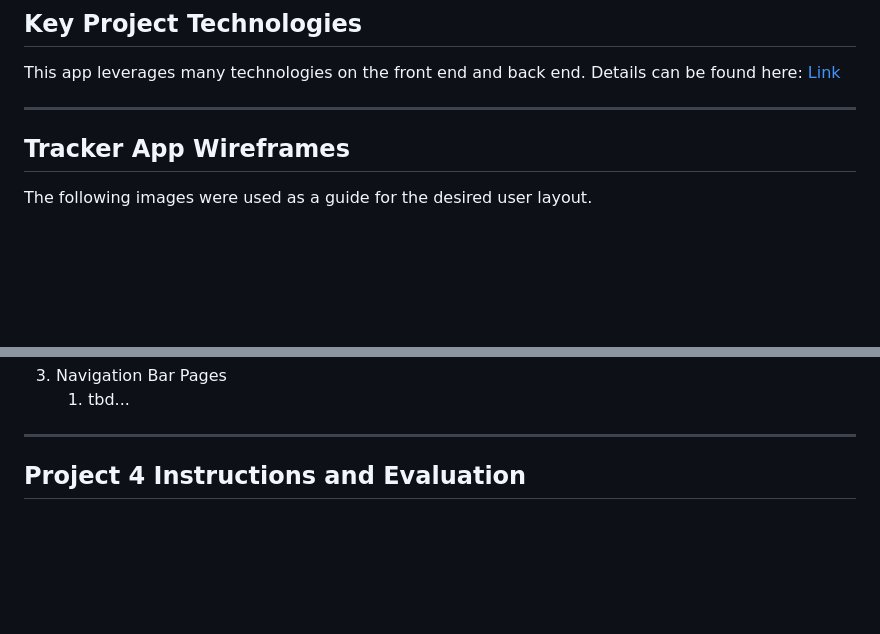
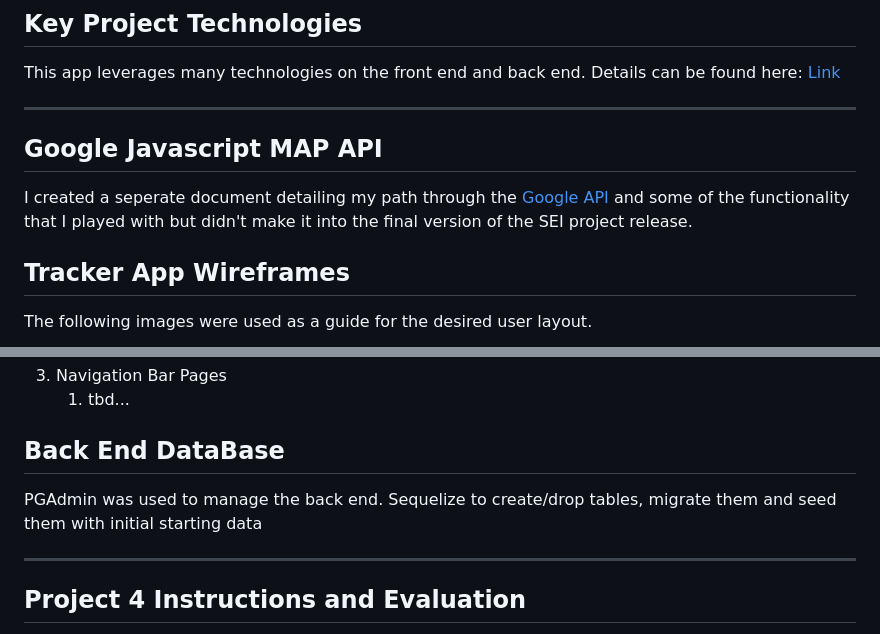
Before and after one commit to MarkS2145/front-end-p4, a Markdown page: README.md, 2 parts joined by grey strips. Drawn GitHub-style; blank space fills up the shorter version.

Commit message:
updated the documentation for deployment activity details.

```diff
--- a/README.md
+++ b/README.md
@@ -11,6 +11,9 @@ Tracker App consists of a REACT front end using Axios request to get data throug
 This app leverages many technologies on the front end and back end.  Details can be found here:  [Link](Technologies.md)
 
 ---
+ ## Google Javascript MAP API
+ I created a seperate document detailing my path through the [Google API](./GoogleAPI.md) and some of the functionality that I played with but didn't make it into the final version of the SEI project release.
+
 
 ## Tracker App Wireframes
 The following images were used as a guide for the desired user layout.
@@ -21,6 +24,8 @@ The following images were used as a guide for the desired user layout.
 3. Navigation Bar Pages
    1. tbd...
 
+## Back End DataBase
+PGAdmin was used to manage the back end.  Sequelize to create/drop tables, migrate them and seed them with initial starting data
 
 
 ---
```
Also changed, not shown: GoogleAPI.md (+4 -0 lines), Technologies.md (+57 -1 lines), public/maps_API_KEY_error.jpeg (added).
